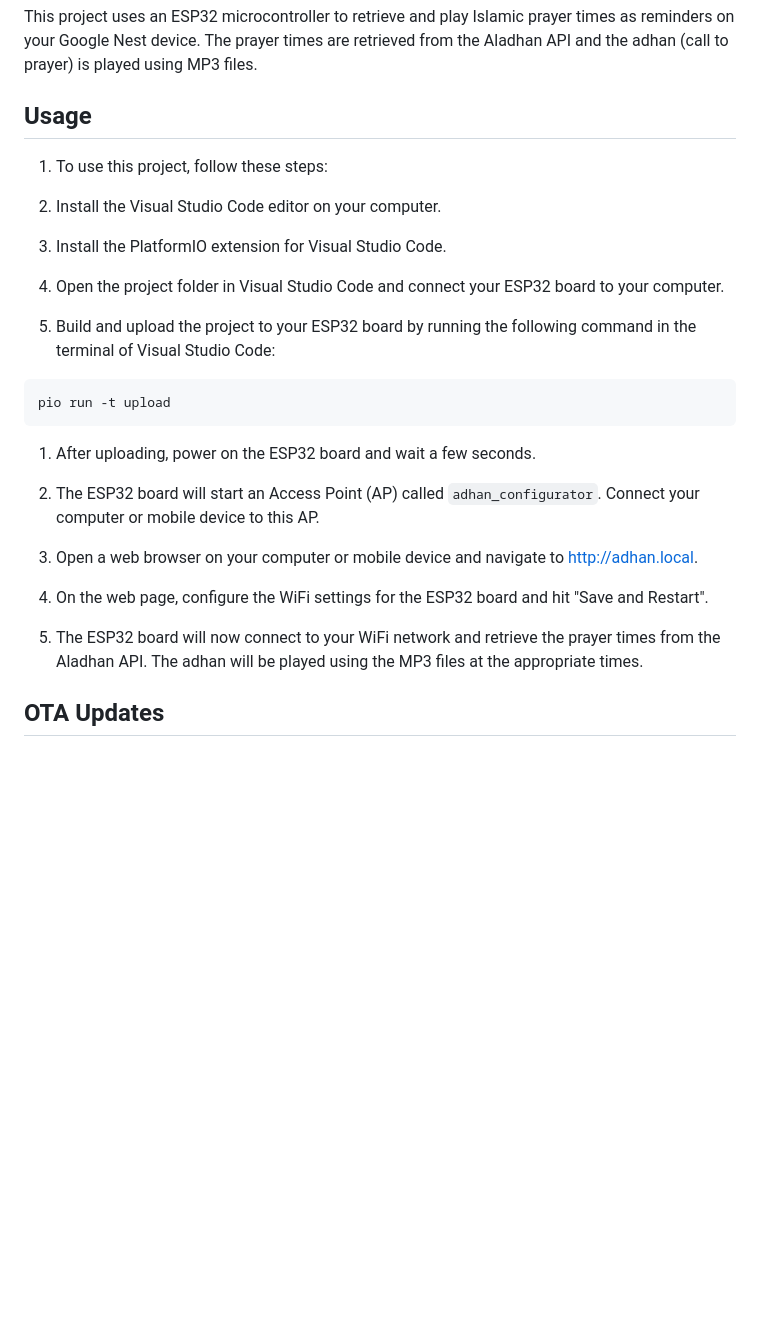
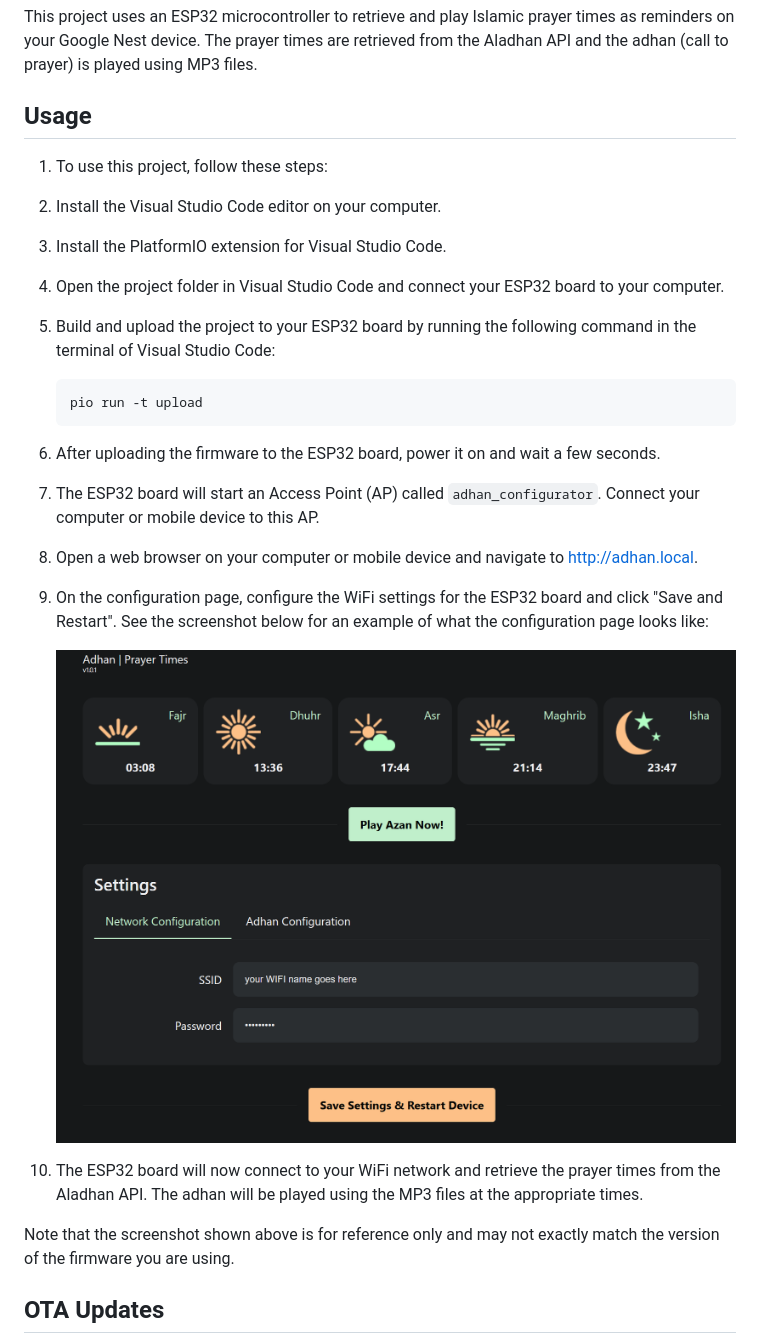
Before and after one commit to zahycs/nest-adhan-notifier, a Markdown page: readme.md, the part around the change printed below. Rendered like a GitHub page; pictures changed too: docs/Screenshot_1.png (added); blank space fills up the shorter version.

````diff
--- a/readme.md
+++ b/readme.md
@@ -3,6 +3,7 @@
 This project uses an ESP32 microcontroller to retrieve and play Islamic prayer times as reminders on your Google Nest device. The prayer times are retrieved from the Aladhan API and the adhan (call to prayer) is played using MP3 files.
 
 ## Usage
+
 1. To use this project, follow these steps:
 
 1. Install the Visual Studio Code editor on your computer.
@@ -12,18 +13,22 @@ This project uses an ESP32 microcontroller to retrieve and play Islamic prayer t
 1. Open the project folder in Visual Studio Code and connect your ESP32 board to your computer.
 
 1. Build and upload the project to your ESP32 board by running the following command in the terminal of Visual Studio Code:
-
-```
-pio run -t upload
-```
-1. After uploading, power on the ESP32 board and wait a few seconds.
+    ```
+    pio run -t upload
+    ```
+1. After uploading the firmware to the ESP32 board, power it on and wait a few seconds.
 
 1. The ESP32 board will start an Access Point (AP) called `adhan_configurator`. Connect your computer or mobile device to this AP.
 
 1. Open a web browser on your computer or mobile device and navigate to http://adhan.local.
 
-1. On the web page, configure the WiFi settings for the ESP32 board and hit "Save and Restart".
+1. On the configuration page, configure the WiFi settings for the ESP32 board and click "Save and Restart". See the screenshot below for an example of what the configuration page looks like:
+
+    ![Configuration page](./docs/Screenshot_1.png)
 
 1. The ESP32 board will now connect to your WiFi network and retrieve the prayer times from the Aladhan API. The adhan will be played using the MP3 files at the appropriate times.
 
+Note that the screenshot shown above is for reference only and may not exactly match the version of the firmware you are using.
+
+
 ## OTA Updates
````
Also changed, not shown: other parts of readme.md (+11 -1 lines), docs/Screenshot_2.png (added), 2 other files.
